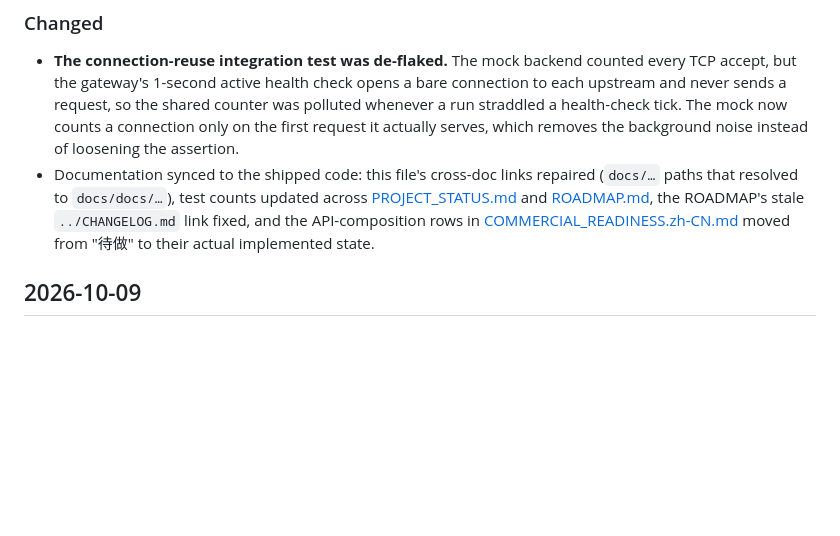
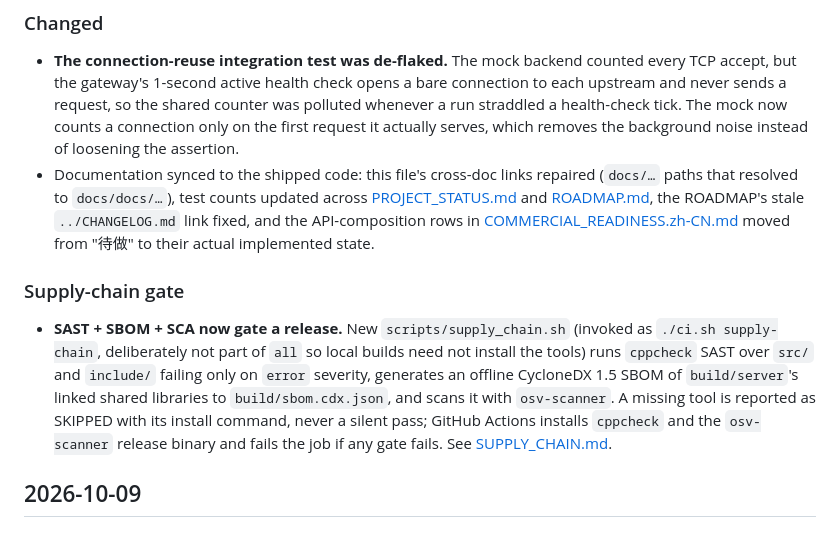
Before and after one commit to AppleAndPenAndPear/epoll-gateway, a Markdown page: docs/CHANGELOG.md, the part around the change. Rendered like a GitHub page; blank space fills up the shorter version.

```diff
--- a/docs/CHANGELOG.md
+++ b/docs/CHANGELOG.md
@@ -50,6 +50,10 @@ The remaining commercial-readiness gap was that capacity was unbounded and its o
 
 - **The connection-reuse integration test was de-flaked.** The mock backend counted every TCP accept, but the gateway's 1-second active health check opens a bare connection to each upstream and never sends a request, so the shared counter was polluted whenever a run straddled a health-check tick. The mock now counts a connection only on the first request it actually serves, which removes the background noise instead of loosening the assertion.
 - Documentation synced to the shipped code: this file's cross-doc links repaired (`docs/…` paths that resolved to `docs/docs/…`), test counts updated across [PROJECT_STATUS.md](PROJECT_STATUS.md) and [ROADMAP.md](ROADMAP.md), the ROADMAP's stale `../CHANGELOG.md` link fixed, and the API-composition rows in [COMMERCIAL_READINESS.zh-CN.md](COMMERCIAL_READINESS.zh-CN.md) moved from "待做" to their actual implemented state.
+
+### Supply-chain gate
+
+- **SAST + SBOM + SCA now gate a release.** New `scripts/supply_chain.sh` (invoked as `./ci.sh supply-chain`, deliberately not part of `all` so local builds need not install the tools) runs `cppcheck` SAST over `src/` and `include/` failing only on `error` severity, generates an offline CycloneDX 1.5 SBOM of `build/server`'s linked shared libraries to `build/sbom.cdx.json`, and scans it with `osv-scanner`. A missing tool is reported as SKIPPED with its install command, never a silent pass; GitHub Actions installs `cppcheck` and the `osv-scanner` release binary and fails the job if any gate fails. See [SUPPLY_CHAIN.md](SUPPLY_CHAIN.md).
 
 ## 2026-10-09
 
```
Also changed, not shown: docs/PROJECT_STATUS.md (+1 -1 lines), docs/SUPPLY_CHAIN.md (added, +88 -0 lines).
